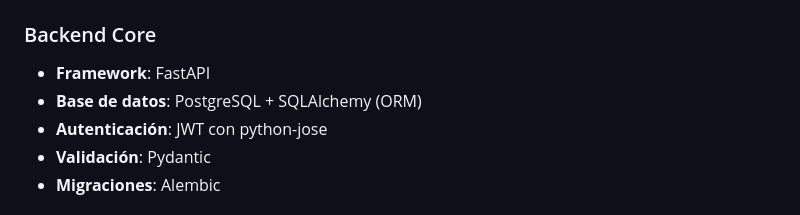
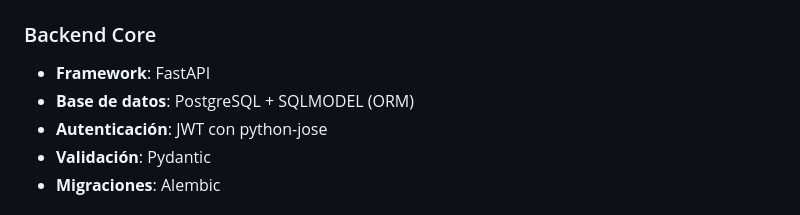
Before and after one commit to dsalazarCazanhas/ecommerce-api, a Markdown page: README.md, the part around the change. GitHub-like rendering.

Commit message:
Update database ORM reference from SQLAlchemy to SQLMODEL in README

```diff
--- a/README.md
+++ b/README.md
@@ -5,7 +5,7 @@
 ### Backend Core
 
 - **Framework**: FastAPI
-- **Base de datos**: PostgreSQL + SQLAlchemy (ORM)
+- **Base de datos**: PostgreSQL + SQLMODEL (ORM)
 - **Autenticación**: JWT con python-jose
 - **Validación**: Pydantic
 - **Migraciones**: Alembic
```
